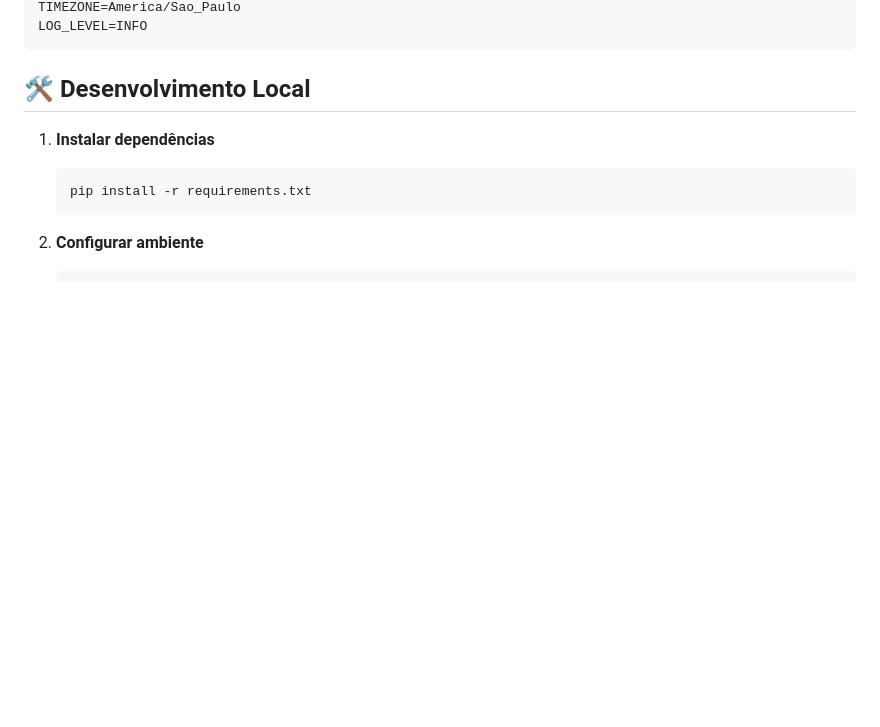
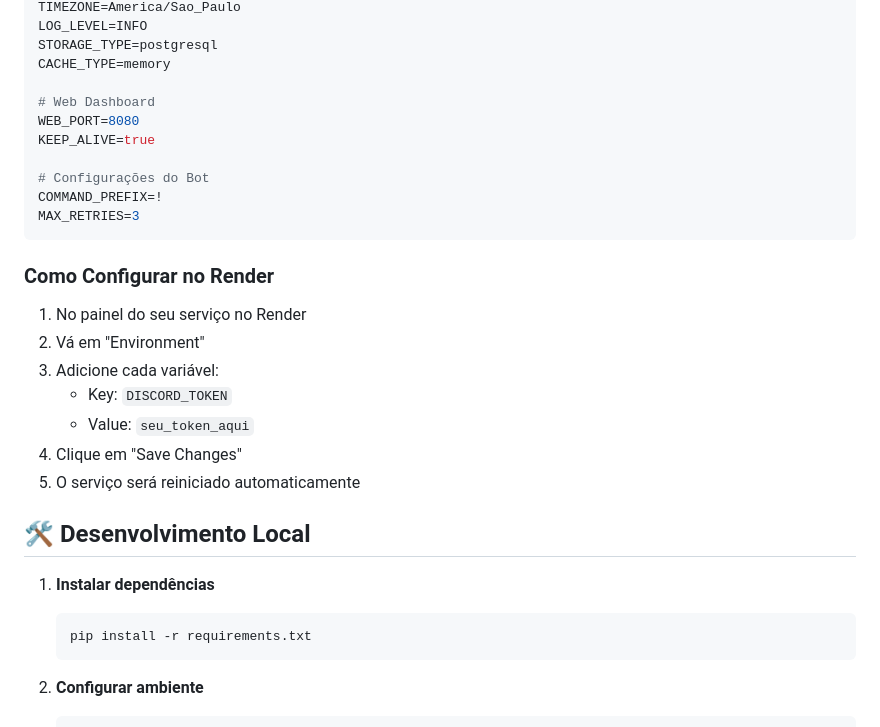
Before and after one commit to mateusoliveiradev1/bot-dc, a Markdown page: README.md, the part around the change printed below. GitHub-like rendering; blank space fills up the shorter version.

````diff
--- a/README.md
+++ b/README.md
@@ -69,6 +90,26 @@ PUBG_API_KEY=sua_chave_da_api_pubg
 TIMEZONE=America/Sao_Paulo
 LOG_LEVEL=INFO
+STORAGE_TYPE=postgresql
+CACHE_TYPE=memory
+
+# Web Dashboard
+WEB_PORT=8080
+KEEP_ALIVE=true
+
+# Configurações do Bot
+COMMAND_PREFIX=!
+MAX_RETRIES=3
 ```
+
+### Como Configurar no Render
+
+1. No painel do seu serviço no Render
+2. Vá em "Environment"
+3. Adicione cada variável:
+   - Key: `DISCORD_TOKEN`
+   - Value: `seu_token_aqui`
+4. Clique em "Save Changes"
+5. O serviço será reiniciado automaticamente
 
 ## 🛠️ Desenvolvimento Local
 
````
Also changed, not shown: other parts of README.md (+48 -27 lines).
